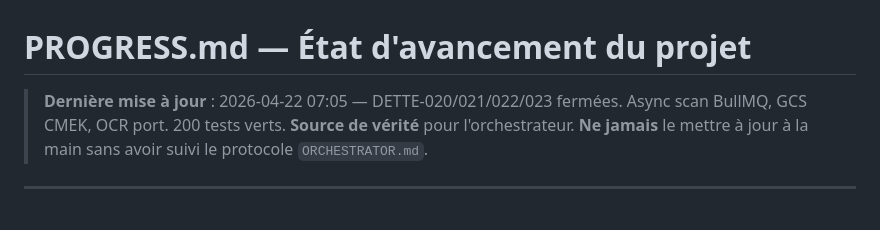
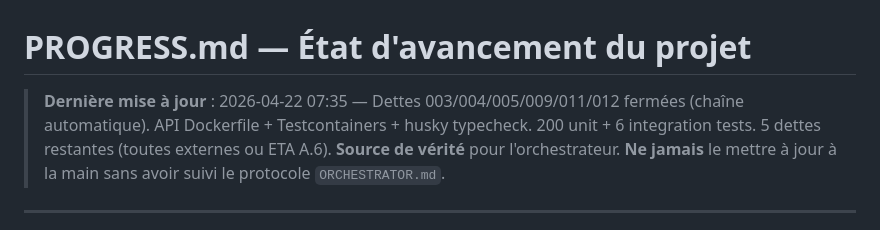
Before and after one commit to kreuille/interim-agency-system, a Markdown page: prompts/orchestrator/PROGRESS.md, the part around the change. Rendered like a GitHub page.

Commit message:
chore: record dettes 001/003/004/005/009/011/012 closure in PROGRESS
Co-Authored-By: Claude Opus 4.7 (1M context) <noreply@anthropic.com>

```diff
--- a/prompts/orchestrator/PROGRESS.md
+++ b/prompts/orchestrator/PROGRESS.md
@@ -1,6 +1,6 @@
 # PROGRESS.md — État d'avancement du projet
 
-> **Dernière mise à jour** : 2026-04-22 07:05 — DETTE-020/021/022/023 fermées. Async scan BullMQ, GCS CMEK, OCR port. 200 tests verts.
+> **Dernière mise à jour** : 2026-04-22 07:35 — Dettes 003/004/005/009/011/012 fermées (chaîne automatique). API Dockerfile + Testcontainers + husky typecheck. 200 unit + 6 integration tests. 5 dettes restantes (toutes externes ou ETA A.6).
 > **Source de vérité** pour l'orchestrateur. **Ne jamais** le mettre à jour à la main sans avoir suivi le protocole `ORCHESTRATOR.md`.
 
 ---
```
